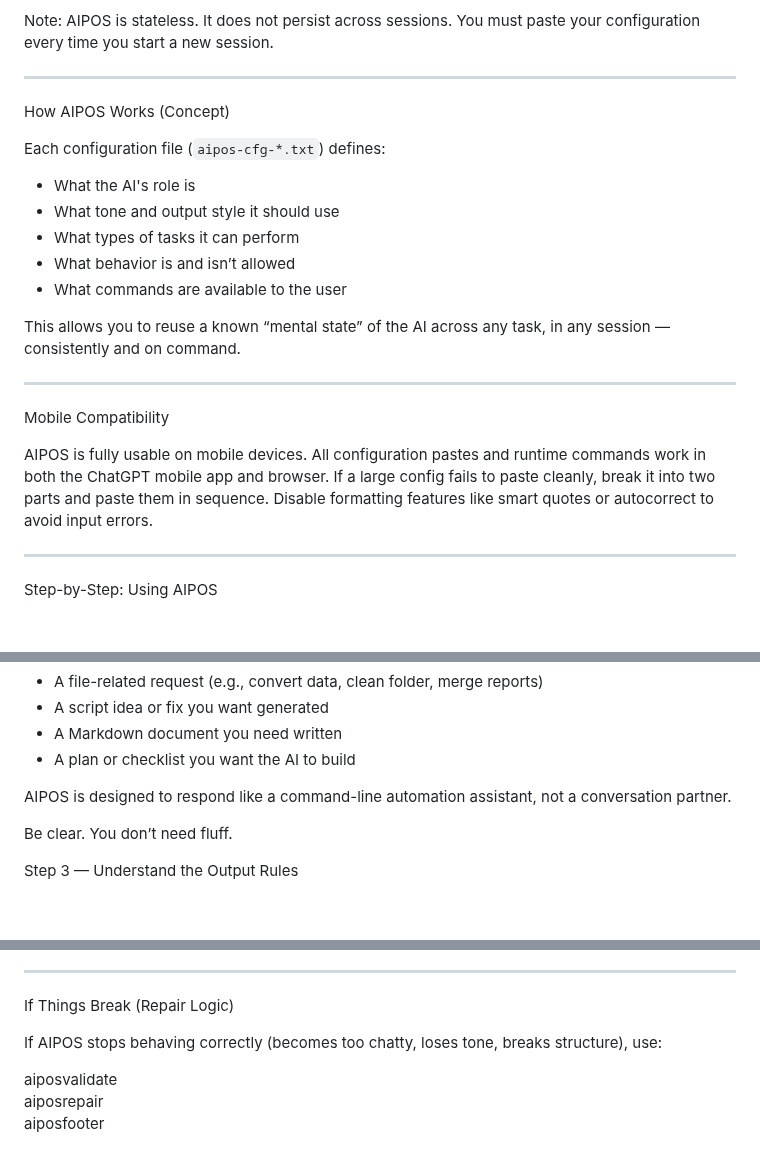
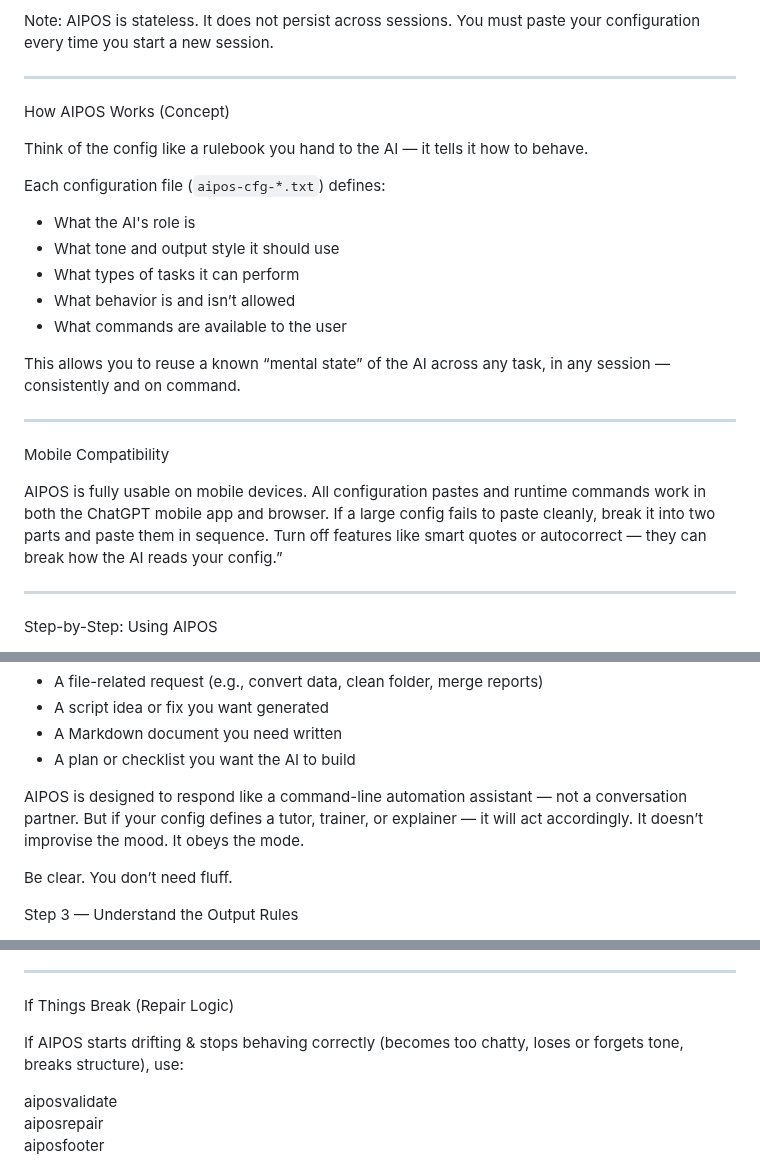
Before and after one commit to TK51/aipos-public-eng, a Markdown page: TRAINING-GUIDE.md, 3 parts joined by grey strips. Rendered like a GitHub page; blank space fills up the shorter version.

```diff
--- a/TRAINING-GUIDE.md
+++ b/TRAINING-GUIDE.md
@@ -33,6 +33,8 @@ AIPOS is stateless. It does not persist across sessions. You must paste your con
 
 How AIPOS Works (Concept)
 
+Think of the config like a rulebook you hand to the AI — it tells it how to behave.
+
 Each configuration file (`aipos-cfg-*.txt`) defines:
 - What the AI's role is
 - What tone and output style it should use
@@ -46,7 +48,7 @@ This allows you to reuse a known “mental state” of the AI across any task, i
 
 Mobile Compatibility
 
-AIPOS is fully usable on mobile devices. All configuration pastes and runtime commands work in both the ChatGPT mobile app and browser. If a large config fails to paste cleanly, break it into two parts and paste them in sequence. Disable formatting features like smart quotes or autocorrect to avoid input errors.
+AIPOS is fully usable on mobile devices. All configuration pastes and runtime commands work in both the ChatGPT mobile app and browser. If a large config fails to paste cleanly, break it into two parts and paste them in sequence. Turn off features like smart quotes or autocorrect — they can break how the AI reads your config.”
 
 ---
 
@@ -71,7 +73,9 @@ Immediately after running `aiposrun`, provide a task. This can be:
 - A Markdown document you need written
 - A plan or checklist you want the AI to build
 
-AIPOS is designed to respond like a command-line automation assistant, not a conversation partner.
+AIPOS is designed to respond like a command-line automation assistant — not a conversation partner.
+But if your config defines a tutor, trainer, or explainer — it will act accordingly.
+It doesn’t improvise the mood. It obeys the mode.
 
 Be clear. You don’t need fluff.
 
@@ -119,7 +123,7 @@ aiposfooter
 
 If Things Break (Repair Logic)
 
-If AIPOS stops behaving correctly (becomes too chatty, loses tone, breaks structure), use:
+If AIPOS starts drifting & stops behaving correctly (becomes too chatty, loses or forgets tone, breaks structure), use:
 
 aiposvalidate
 aiposrepair
```
